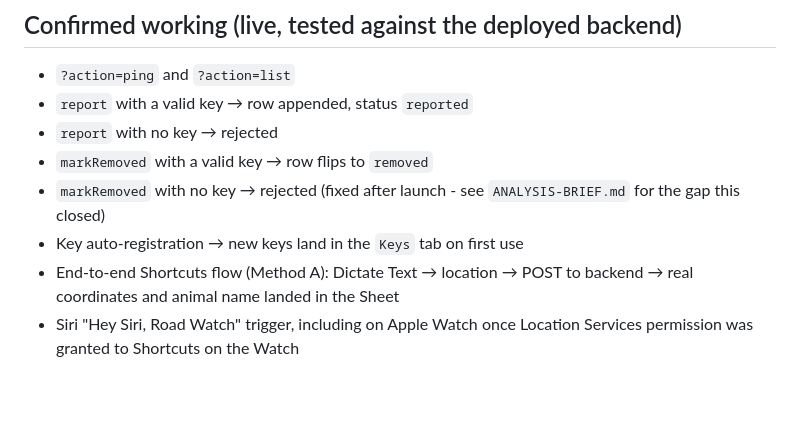
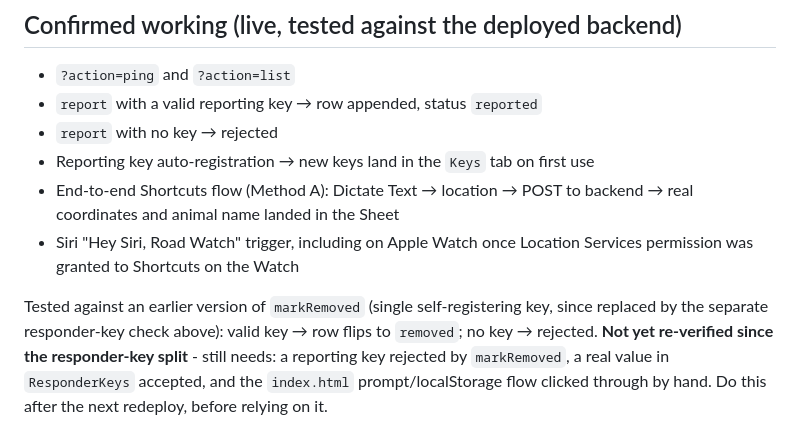
Before and after one commit to LordAlokPortfolio/RoadWatch, a Markdown page: README.md, the part around the change. Drawn GitHub-style; blank space fills up the shorter version.

```diff
--- a/README.md
+++ b/README.md
@@ -120,13 +120,19 @@ loop on the first 50 reports. Neither of those is a code problem.
 ## Confirmed working (live, tested against the deployed backend)
 
 - `?action=ping` and `?action=list`
-- `report` with a valid key → row appended, status `reported`
+- `report` with a valid reporting key → row appended, status `reported`
 - `report` with no key → rejected
-- `markRemoved` with a valid key → row flips to `removed`
-- `markRemoved` with no key → rejected (fixed after launch - see
-  `ANALYSIS-BRIEF.md` for the gap this closed)
-- Key auto-registration → new keys land in the `Keys` tab on first use
+- Reporting key auto-registration → new keys land in the `Keys` tab on
+  first use
 - End-to-end Shortcuts flow (Method A): Dictate Text → location →
   POST to backend → real coordinates and animal name landed in the Sheet
 - Siri "Hey Siri, Road Watch" trigger, including on Apple Watch once
   Location Services permission was granted to Shortcuts on the Watch
+
+Tested against an earlier version of `markRemoved` (single self-registering
+key, since replaced by the separate responder-key check above): valid key
+→ row flips to `removed`; no key → rejected. **Not yet re-verified since
+the responder-key split** - still needs: a reporting key rejected by
+`markRemoved`, a real value in `ResponderKeys` accepted, and the
+`index.html` prompt/localStorage flow clicked through by hand. Do this
+after the next redeploy, before relying on it.
```
Also changed, not shown: ANALYSIS-BRIEF.md (+19 -9 lines).
